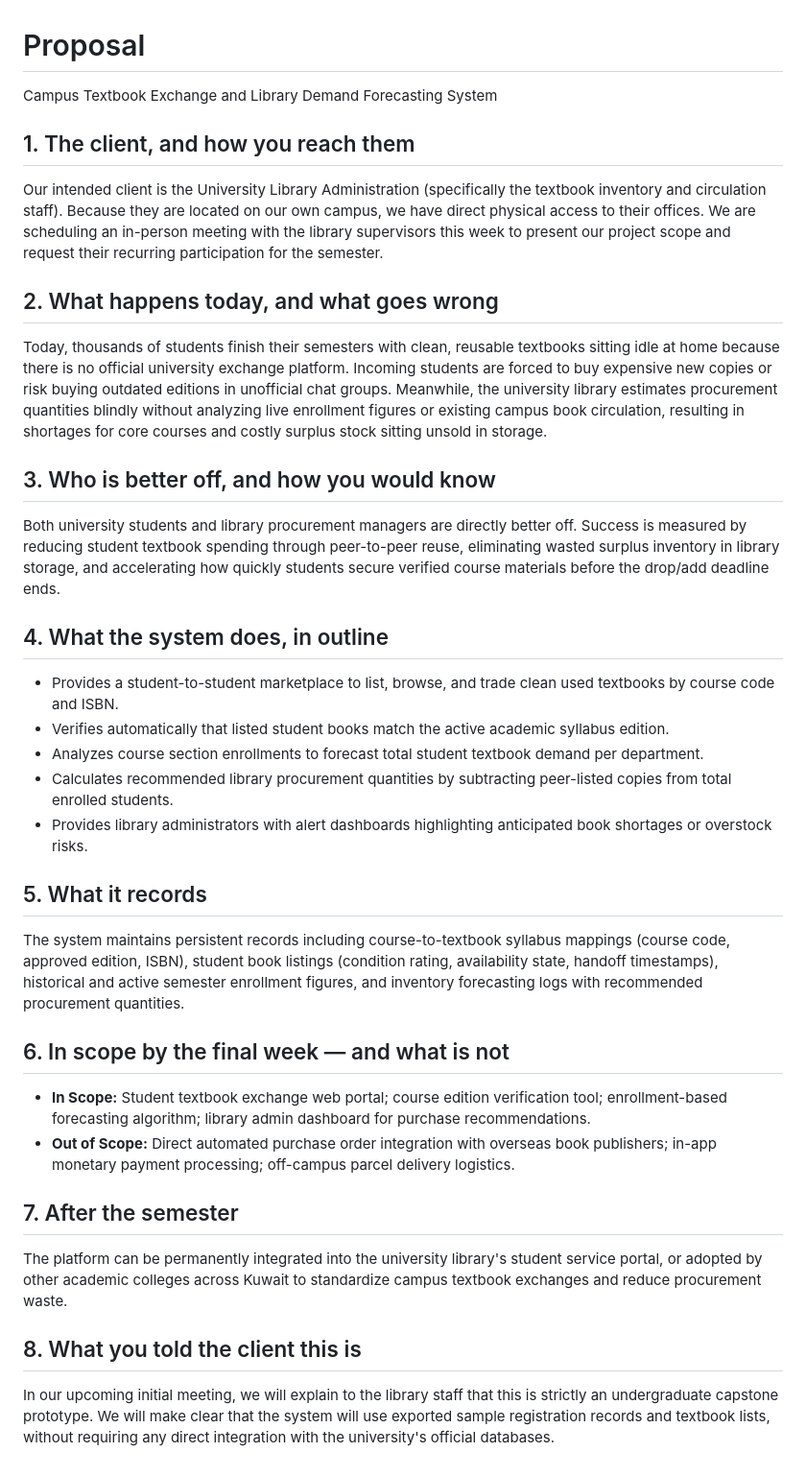
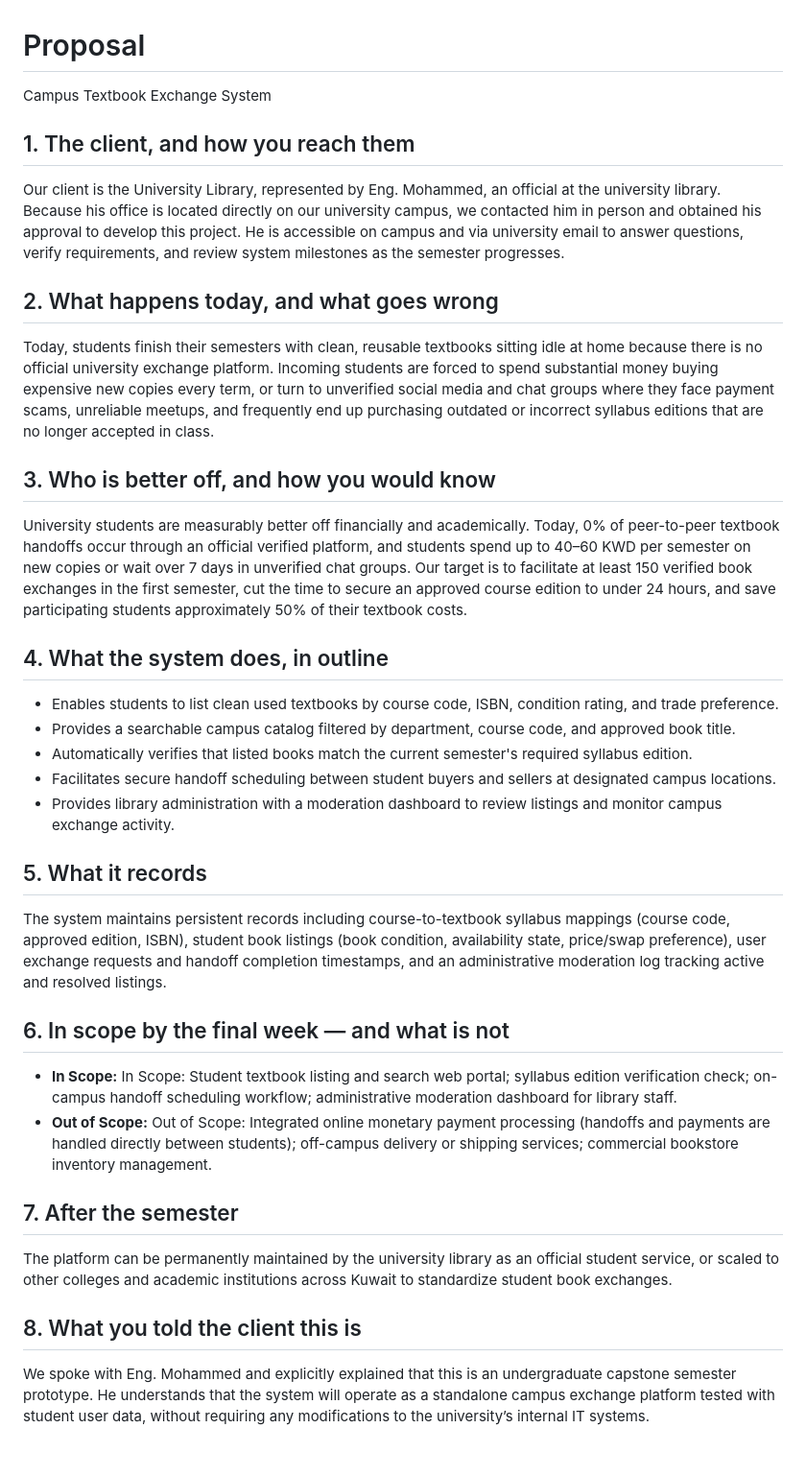
Before and after one commit to isom472-fall2026/team4, a Markdown page: docs/proposal.md, the part around the change. Shown at 96% size. Drawn GitHub-style.

Commit message:
Revise proposal for Campus Textbook Exchange System
Updated the proposal document to clarify client representation, improve descriptions of current issues, and refine system functionalities and scope.

```diff
--- a/docs/proposal.md
+++ b/docs/proposal.md
@@ -1,41 +1,39 @@
 # Proposal
 
-Campus Textbook Exchange and Library Demand Forecasting System
+Campus Textbook Exchange System
 
 ## 1. The client, and how you reach them
 
-Our intended client is the University Library Administration (specifically the textbook inventory and circulation staff). Because they are located on our own campus, we have direct physical access to their offices. We are scheduling an in-person meeting with the library supervisors this week to present our project scope and request their recurring participation for the semester.
+Our client is the University Library, represented by Eng. Mohammed, an official at the university library. Because his office is located directly on our university campus, we contacted him in person and obtained his approval to develop this project. He is accessible on campus and via university email to answer questions, verify requirements, and review system milestones as the semester progresses.
 
 ## 2. What happens today, and what goes wrong
 
-Today, thousands of students finish their semesters with clean, reusable textbooks sitting idle at home because there is no official university exchange platform. Incoming students are forced to buy expensive new copies or risk buying outdated editions in unofficial chat groups. Meanwhile, the university library estimates procurement quantities blindly without analyzing live enrollment figures or existing campus book circulation, resulting in shortages for core courses and costly surplus stock sitting unsold in storage.
-
+Today, students finish their semesters with clean, reusable textbooks sitting idle at home because there is no official university exchange platform. Incoming students are forced to spend substantial money buying expensive new copies every term, or turn to unverified social media and chat groups where they face payment scams, unreliable meetups, and frequently end up purchasing outdated or incorrect syllabus editions that are no longer accepted in class.
 
 ## 3. Who is better off, and how you would know
 
-Both university students and library procurement managers are directly better off. Success is measured by reducing student textbook spending through peer-to-peer reuse, eliminating wasted surplus inventory in library storage, and accelerating how quickly students secure verified course materials before the drop/add deadline ends.
+University students are measurably better off financially and academically. Today, 0% of peer-to-peer textbook handoffs occur through an official verified platform, and students spend up to 40–60 KWD per semester on new copies or wait over 7 days in unverified chat groups. Our target is to facilitate at least 150 verified book exchanges in the first semester, cut the time to secure an approved course edition to under 24 hours, and save participating students approximately 50% of their textbook costs.
 
 ## 4. What the system does, in outline
 
-* Provides a student-to-student marketplace to list, browse, and trade clean used textbooks by course code and ISBN.
-* Verifies automatically that listed student books match the active academic syllabus edition.
-* Analyzes course section enrollments to forecast total student textbook demand per department.
-* Calculates recommended library procurement quantities by subtracting peer-listed copies from total enrolled students.
-* Provides library administrators with alert dashboards highlighting anticipated book shortages or overstock risks.
+* Enables students to list clean used textbooks by course code, ISBN, condition rating, and trade preference.
+* Provides a searchable campus catalog filtered by department, course code, and approved book title.
+* Automatically verifies that listed books match the current semester's required syllabus edition.
+* Facilitates secure handoff scheduling between student buyers and sellers at designated campus locations.
+* Provides library administration with a moderation dashboard to review listings and monitor campus exchange activity.
 
 ## 5. What it records
 
-The system maintains persistent records including course-to-textbook syllabus mappings (course code, approved edition, ISBN), student book listings (condition rating, availability state, handoff timestamps), historical and active semester enrollment figures, and inventory forecasting logs with recommended procurement quantities.
+The system maintains persistent records including course-to-textbook syllabus mappings (course code, approved edition, ISBN), student book listings (book condition, availability state, price/swap preference), user exchange requests and handoff completion timestamps, and an administrative moderation log tracking active and resolved listings.
 
 ## 6. In scope by the final week — and what is not
 
-* **In Scope:** Student textbook exchange web portal; course edition verification tool; enrollment-based forecasting algorithm; library admin dashboard for purchase recommendations.
-* **Out of Scope:** Direct automated purchase order integration with overseas book publishers; in-app monetary payment processing; off-campus parcel delivery logistics.
-
+* **In Scope:** In Scope: Student textbook listing and search web portal; syllabus edition verification check; on-campus handoff scheduling workflow; administrative moderation dashboard for library staff.
+* **Out of Scope:** Out of Scope: Integrated online monetary payment processing (handoffs and payments are handled directly between students); off-campus delivery or shipping services; commercial bookstore inventory management.
 ## 7. After the semester
 
-The platform can be permanently integrated into the university library's student service portal, or adopted by other academic colleges across Kuwait to standardize campus textbook exchanges and reduce procurement waste.
+The platform can be permanently maintained by the university library as an official student service, or scaled to other colleges and academic institutions across Kuwait to standardize student book exchanges.
 
 ## 8. What you told the client this is
 
-In our upcoming initial meeting, we will explain to the library staff that this is strictly an undergraduate capstone prototype. We will make clear that the system will use exported sample registration records and textbook lists, without requiring any direct integration with the university's official databases.
+We spoke with Eng. Mohammed and explicitly explained that this is an undergraduate capstone semester prototype. He understands that the system will operate as a standalone campus exchange platform tested with student user data, without requiring any modifications to the university’s internal IT systems.
```
